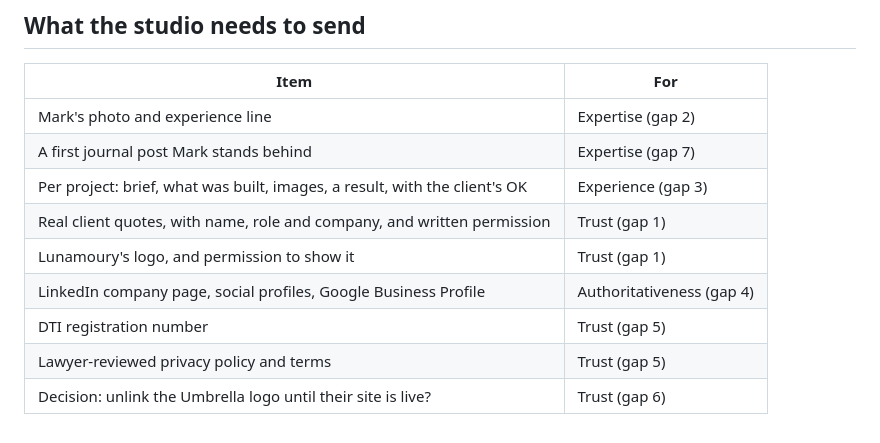
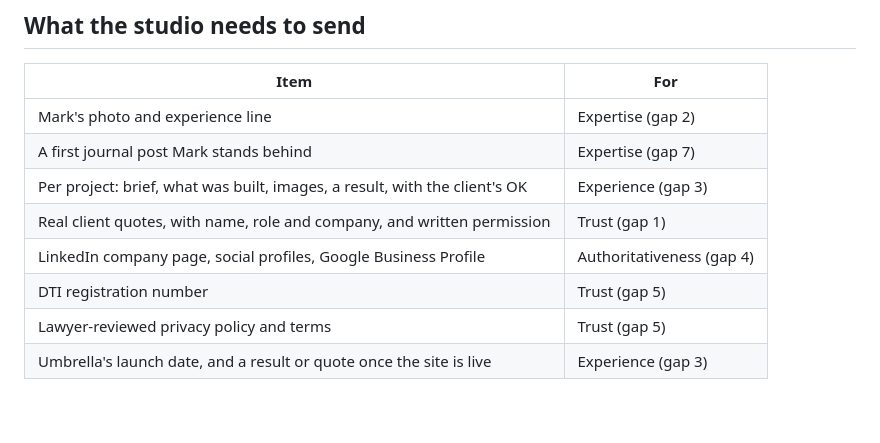
Before and after one commit to devsagaad/GG_Web, a Markdown page: docs/eeat-review.md, the part around one of its changes. Rendered like a GitHub page.

```diff
--- a/docs/eeat-review.md
+++ b/docs/eeat-review.md
@@ -140,8 +140,7 @@ the Work section already shows the project without linking out.
 | A first journal post Mark stands behind | Expertise (gap 7) |
 | Per project: brief, what was built, images, a result, with the client's OK | Experience (gap 3) |
 | Real client quotes, with name, role and company, and written permission | Trust (gap 1) |
-| Lunamoury's logo, and permission to show it | Trust (gap 1) |
 | LinkedIn company page, social profiles, Google Business Profile | Authoritativeness (gap 4) |
 | DTI registration number | Trust (gap 5) |
 | Lawyer-reviewed privacy policy and terms | Trust (gap 5) |
-| Decision: unlink the Umbrella logo until their site is live? | Trust (gap 6) |
+| Umbrella's launch date, and a result or quote once the site is live | Experience (gap 3) |
```
Also changed, not shown: other parts of docs/eeat-review.md (+14 -14 lines), CLAUDE.md (+13 -3 lines), docs/glint-assistant.md (+3 -3 lines).
